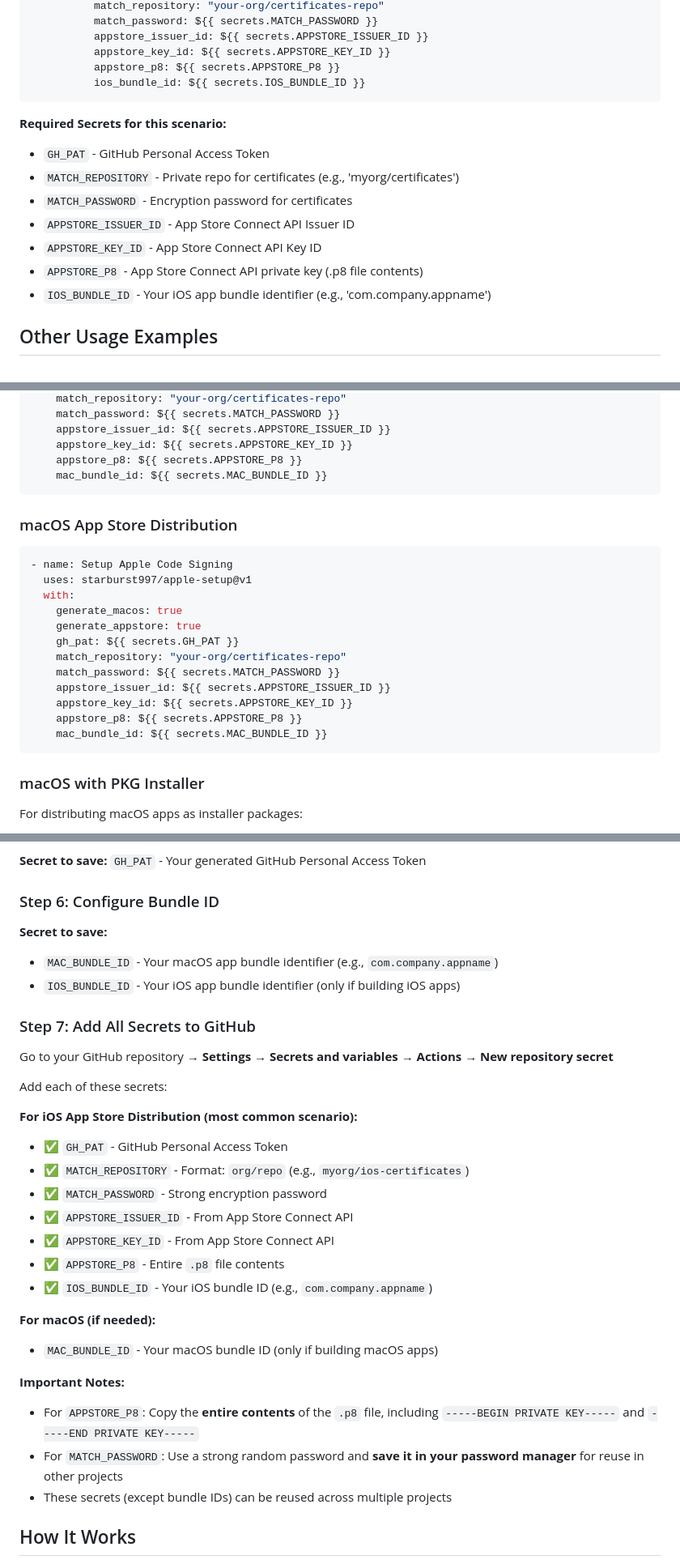
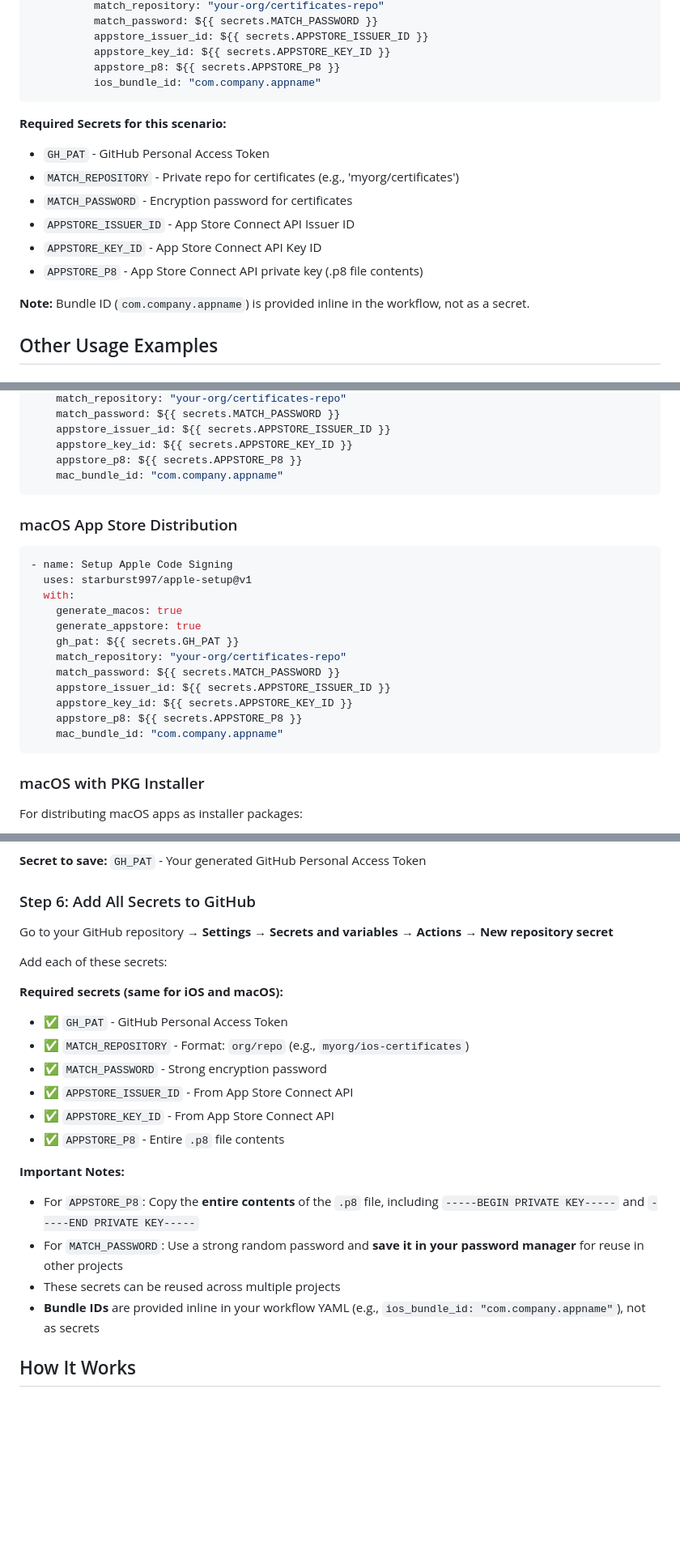
Before and after one commit to starburst997/apple-setup, a Markdown page: README.md, 3 parts joined by grey strips. Shown at 81% size. GitHub-like rendering; blank space fills up the shorter version.

Commit message:
Better placeholder in readme

````diff
--- a/README.md
+++ b/README.md
@@ -41,7 +41,7 @@ jobs:
           appstore_issuer_id: ${{ secrets.APPSTORE_ISSUER_ID }}
           appstore_key_id: ${{ secrets.APPSTORE_KEY_ID }}
           appstore_p8: ${{ secrets.APPSTORE_P8 }}
-          ios_bundle_id: ${{ secrets.IOS_BUNDLE_ID }}
+          ios_bundle_id: "com.company.appname"
 ```
 
 **Required Secrets for this scenario:**
@@ -52,7 +52,8 @@ jobs:
 - `APPSTORE_ISSUER_ID` - App Store Connect API Issuer ID
 - `APPSTORE_KEY_ID` - App Store Connect API Key ID
 - `APPSTORE_P8` - App Store Connect API private key (.p8 file contents)
-- `IOS_BUNDLE_ID` - Your iOS app bundle identifier (e.g., 'com.company.appname')
+
+**Note:** Bundle ID (`com.company.appname`) is provided inline in the workflow, not as a secret.
 
 ## Other Usage Examples
 
@@ -72,7 +73,7 @@ For distributing macOS apps outside the Mac App Store (direct download, DMG, etc
     appstore_issuer_id: ${{ secrets.APPSTORE_ISSUER_ID }}
     appstore_key_id: ${{ secrets.APPSTORE_KEY_ID }}
     appstore_p8: ${{ secrets.APPSTORE_P8 }}
-    mac_bundle_id: ${{ secrets.MAC_BUNDLE_ID }}
+    mac_bundle_id: "com.company.appname"
 ```
 
 ### macOS App Store Distribution
@@ -89,7 +90,7 @@ For distributing macOS apps outside the Mac App Store (direct download, DMG, etc
     appstore_issuer_id: ${{ secrets.APPSTORE_ISSUER_ID }}
     appstore_key_id: ${{ secrets.APPSTORE_KEY_ID }}
     appstore_p8: ${{ secrets.APPSTORE_P8 }}
-    mac_bundle_id: ${{ secrets.MAC_BUNDLE_ID }}
+    mac_bundle_id: "com.company.appname"
 ```
 
 ### macOS with PKG Installer
@@ -256,20 +257,13 @@ App Store Connect API Key is the recommended way to authenticate with Apple serv
 
 **Secret to save:** `GH_PAT` - Your generated GitHub Personal Access Token
 
-### Step 6: Configure Bundle ID
-
-**Secret to save:**
-
-- `MAC_BUNDLE_ID` - Your macOS app bundle identifier (e.g., `com.company.appname`)
-- `IOS_BUNDLE_ID` - Your iOS app bundle identifier (only if building iOS apps)
-
-### Step 7: Add All Secrets to GitHub
+### Step 6: Add All Secrets to GitHub
 
 Go to your GitHub repository → **Settings** → **Secrets and variables** → **Actions** → **New repository secret**
 
 Add each of these secrets:
 
-**For iOS App Store Distribution (most common scenario):**
+**Required secrets (same for iOS and macOS):**
 
 - ✅ `GH_PAT` - GitHub Personal Access Token
 - ✅ `MATCH_REPOSITORY` - Format: `org/repo` (e.g., `myorg/ios-certificates`)
@@ -277,17 +271,13 @@ Add each of these secrets:
 - ✅ `APPSTORE_ISSUER_ID` - From App Store Connect API
 - ✅ `APPSTORE_KEY_ID` - From App Store Connect API
 - ✅ `APPSTORE_P8` - Entire `.p8` file contents
-- ✅ `IOS_BUNDLE_ID` - Your iOS bundle ID (e.g., `com.company.appname`)
-
-**For macOS (if needed):**
-
-- `MAC_BUNDLE_ID` - Your macOS bundle ID (only if building macOS apps)
 
 **Important Notes:**
 
 - For `APPSTORE_P8`: Copy the **entire contents** of the `.p8` file, including `-----BEGIN PRIVATE KEY-----` and `-----END PRIVATE KEY-----`
 - For `MATCH_PASSWORD`: Use a strong random password and **save it in your password manager** for reuse in other projects
-- These secrets (except bundle IDs) can be reused across multiple projects
+- These secrets can be reused across multiple projects
+- **Bundle IDs** are provided inline in your workflow YAML (e.g., `ios_bundle_id: "com.company.appname"`), not as secrets
 
 ## How It Works
 
````
Also changed, not shown: other parts of README.md (+1 -1 lines).
